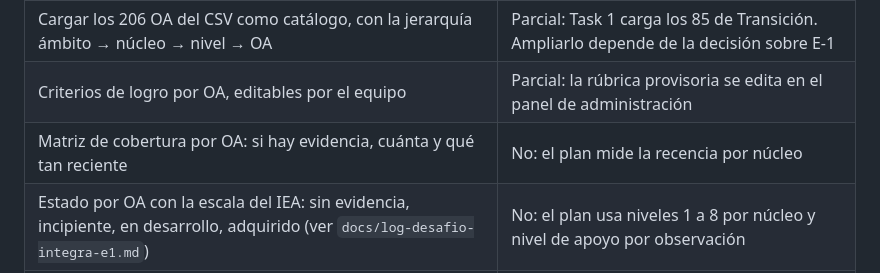
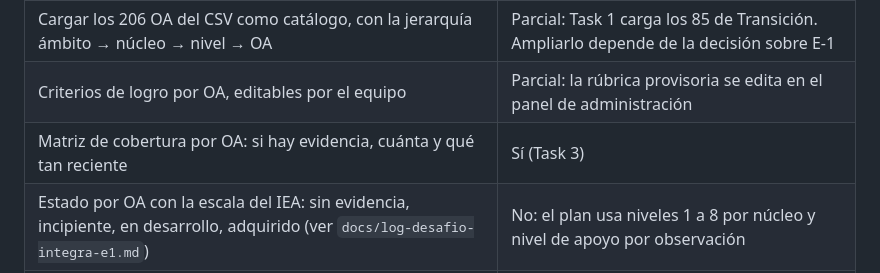
Before and after one commit to blu2718/bbc-aws-2026, a Markdown page: contexto/hallazgos-bases-curriculares.md, the part around the change. GitHub-like rendering.

```diff
--- a/contexto/hallazgos-bases-curriculares.md
+++ b/contexto/hallazgos-bases-curriculares.md
@@ -114,7 +114,7 @@ La última columna indica si `PLAN.md` ya las recoge.
 | Formatos de evidencia: foto, audio y texto (las Bases también reconocen el video) | Sí, sin video en el MVP |
 | Cargar los 206 OA del CSV como catálogo, con la jerarquía ámbito → núcleo → nivel → OA | Parcial: Task 1 carga los 85 de Transición. Ampliarlo depende de la decisión sobre E-1 |
 | Criterios de logro por OA, editables por el equipo | Parcial: la rúbrica provisoria se edita en el panel de administración |
-| Matriz de cobertura por OA: si hay evidencia, cuánta y qué tan reciente | No: el plan mide la recencia por núcleo |
+| Matriz de cobertura por OA: si hay evidencia, cuánta y qué tan reciente | Sí (Task 3) |
 | Estado por OA con la escala del IEA: sin evidencia, incipiente, en desarrollo, adquirido (ver `docs/log-desafio-integra-e1.md`) | No: el plan usa niveles 1 a 8 por núcleo y nivel de apoyo por observación |
 | Vista que destaque los núcleos transversales | No |
 | Trayectorias flexibles: OA de un nivel adyacente sin marcarlo como "fuera de rango" | No |
```
Also changed, not shown: PLAN.md (+7 -5 lines).
